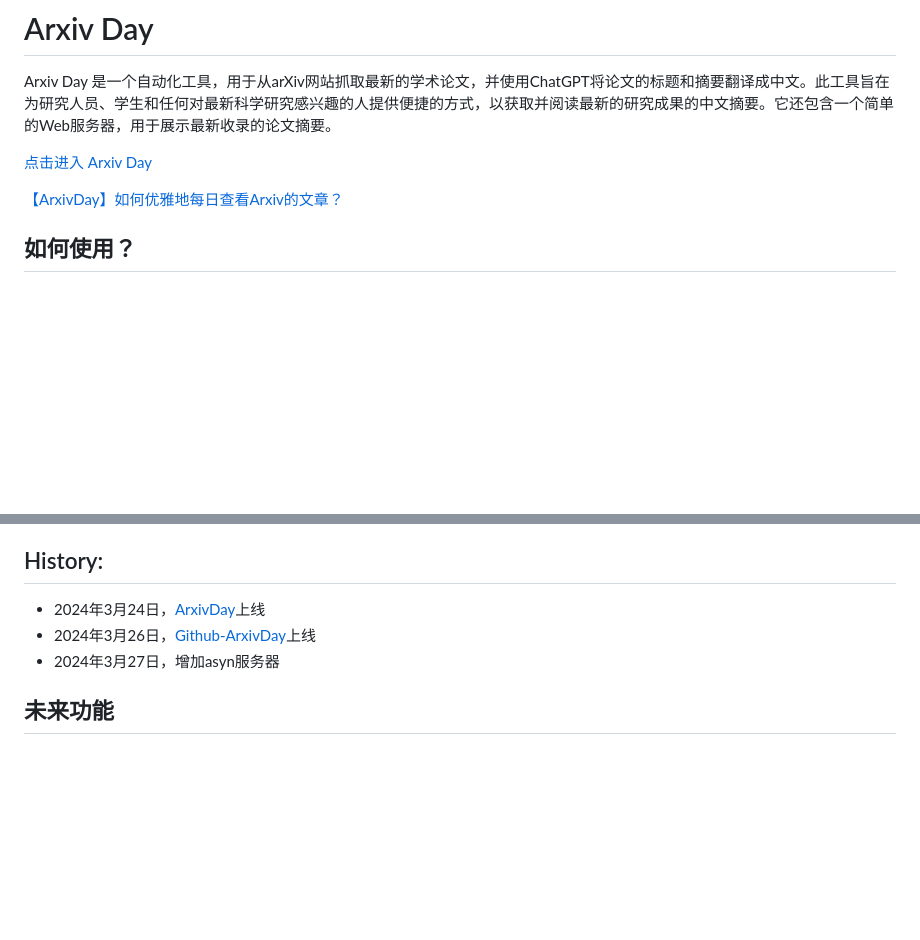
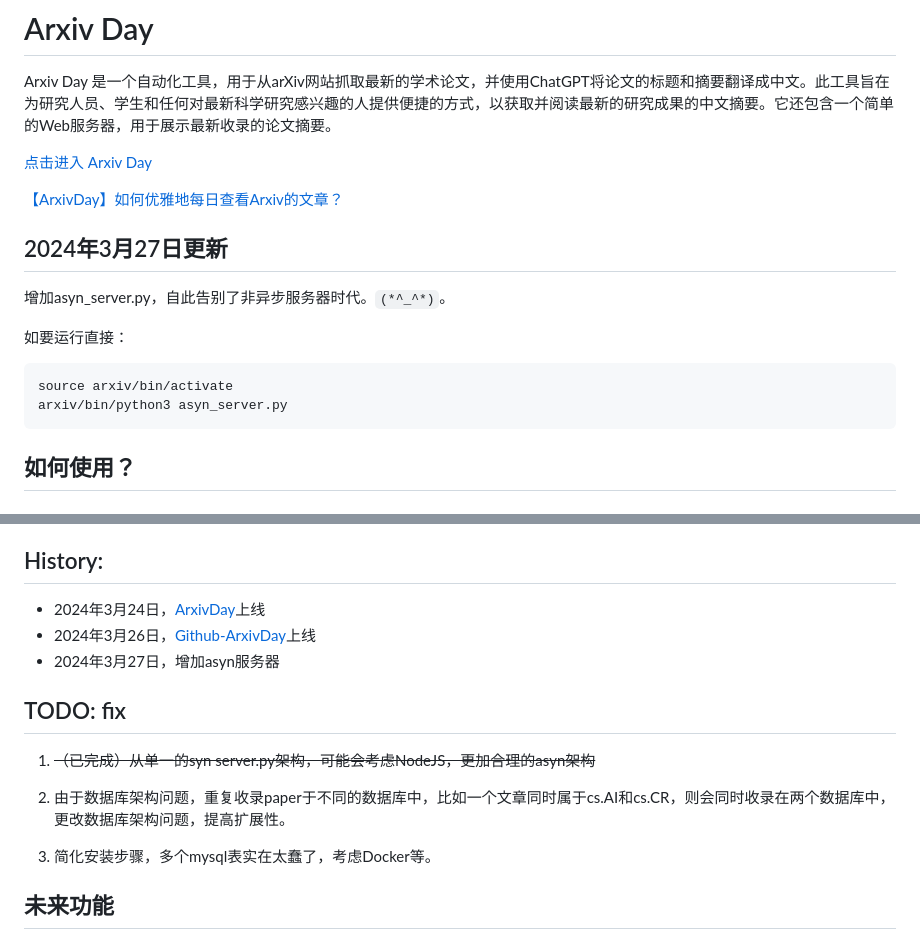
Before and after one commit to SeanMWX/ArxivDay, a Markdown page: README.md, 2 parts joined by grey strips. Rendered like a GitHub page; blank space fills up the shorter version.

````diff
--- a/README.md
+++ b/README.md
@@ -4,6 +4,15 @@ Arxiv Day 是一个自动化工具，用于从arXiv网站抓取最新的学术
 [点击进入 Arxiv Day](http://arxivday.com)
 
 [【ArxivDay】如何优雅地每日查看Arxiv的文章？](https://www.bilibili.com/video/BV1zm41167We)
+
+## 2024年3月27日更新
+增加asyn_server.py，自此告别了非异步服务器时代。`(*^_^*)`。
+
+如要运行直接：
+```
+source arxiv/bin/activate
+arxiv/bin/python3 asyn_server.py
+```
 
 ## 如何使用？
 ### 1. 克隆仓库
@@ -215,6 +224,12 @@ CREATE TABLE arxiv_cs_lg (
 - 2024年3月26日，[Github-ArxivDay](https://github.com/SeanMWX/ArxivDay)上线
 - 2024年3月27日，增加asyn服务器
 
+## TODO: fix
+1. <del>（已完成）从单一的syn server.py架构，可能会考虑NodeJS，更加合理的asyn架构</del>
+
+1. 由于数据库架构问题，重复收录paper于不同的数据库中，比如一个文章同时属于cs.AI和cs.CR，则会同时收录在两个数据库中，更改数据库架构问题，提高扩展性。
+2. 简化安装步骤，多个mysql表实在太蠢了，考虑Docker等。
+
 ## 未来功能
 1. 挑选文章 -> 全文解读 （ChatGPT接口，或者月之暗面，2M上下文）
 2. 选取日期，当前不能选取日期很奇怪
````
